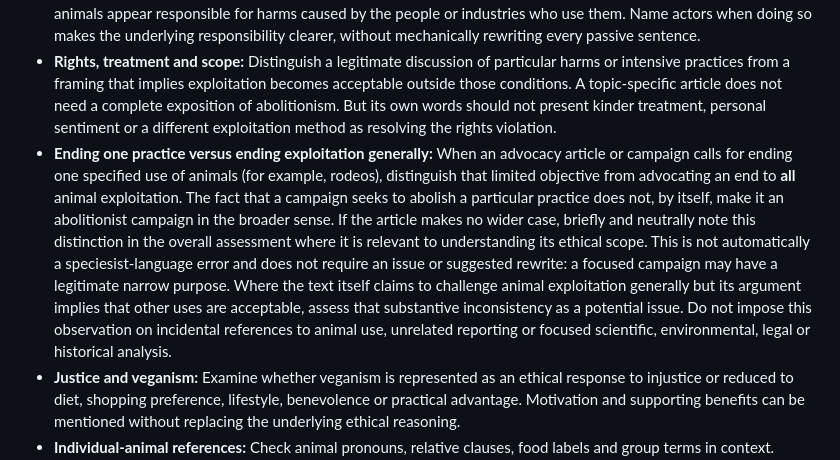
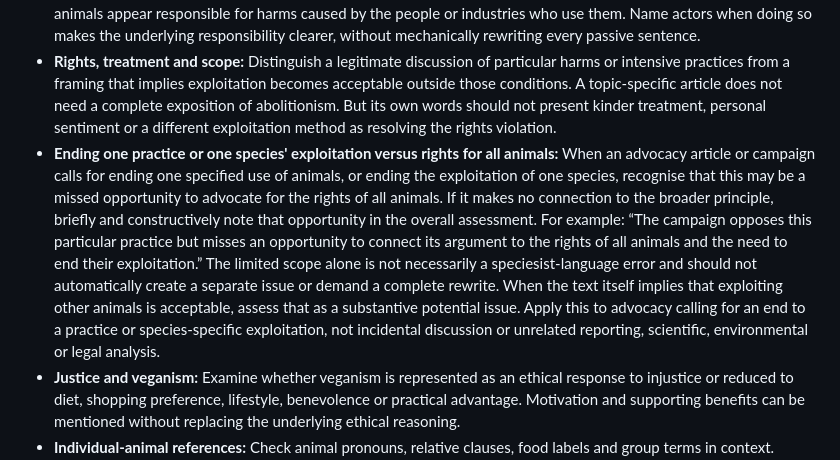
Before and after one commit to vacmanager/animal-rights-reviewer, a Markdown page: worker/reference/instructions.md, the part around the change. Drawn GitHub-style.

Commit message:
Highlight missed opportunity for universal animal rights in single-issue campaigns

```diff
--- a/worker/reference/instructions.md
+++ b/worker/reference/instructions.md
@@ -70,7 +70,7 @@ Use the guide's underlying reasoning rather than treating individual expressions
 - **People and animals as individuals:** Notice descriptions that reduce animals to commercial value, productivity or resources, or reduce people to their economic transactions rather than recognising their ethical agency. Distinguish an author's adopted viewpoint from a reported industry classification or a necessary legal/statistical category.
 - **Human responsibility:** Examine whether passive language or descriptions of animals' behaviour make exploited animals appear responsible for harms caused by the people or industries who use them. Name actors when doing so makes the underlying responsibility clearer, without mechanically rewriting every passive sentence.
 - **Rights, treatment and scope:** Distinguish a legitimate discussion of particular harms or intensive practices from a framing that implies exploitation becomes acceptable outside those conditions. A topic-specific article does not need a complete exposition of abolitionism. But its own words should not present kinder treatment, personal sentiment or a different exploitation method as resolving the rights violation.
-- **Ending one practice versus ending exploitation generally:** When an advocacy article or campaign calls for ending one specified use of animals (for example, rodeos), distinguish that limited objective from advocating an end to **all** animal exploitation. The fact that a campaign seeks to abolish a particular practice does not, by itself, make it an abolitionist campaign in the broader sense. If the article makes no wider case, briefly and neutrally note this distinction in the overall assessment where it is relevant to understanding its ethical scope. This is not automatically a speciesist-language error and does not require an issue or suggested rewrite: a focused campaign may have a legitimate narrow purpose. Where the text itself claims to challenge animal exploitation generally but its argument implies that other uses are acceptable, assess that substantive inconsistency as a potential issue. Do not impose this observation on incidental references to animal use, unrelated reporting or focused scientific, environmental, legal or historical analysis.
+- **Ending one practice or one species' exploitation versus rights for all animals:** When an advocacy article or campaign calls for ending one specified use of animals, or ending the exploitation of one species, recognise that this may be a missed opportunity to advocate for the rights of all animals. If it makes no connection to the broader principle, briefly and constructively note that opportunity in the overall assessment. For example: “The campaign opposes this particular practice but misses an opportunity to connect its argument to the rights of all animals and the need to end their exploitation.” The limited scope alone is not necessarily a speciesist-language error and should not automatically create a separate issue or demand a complete rewrite. When the text itself implies that exploiting other animals is acceptable, assess that as a substantive potential issue. Apply this to advocacy calling for an end to a practice or species-specific exploitation, not incidental discussion or unrelated reporting, scientific, environmental or legal analysis.
 - **Justice and veganism:** Examine whether veganism is represented as an ethical response to injustice or reduced to diet, shopping preference, lifestyle, benevolence or practical advantage. Motivation and supporting benefits can be mentioned without replacing the underlying ethical reasoning.
 - **Individual-animal references:** Check animal pronouns, relative clauses, food labels and group terms in context. Distinguish the animal, a product, an activity, a scientific category and quoted or critical language.
 - **Supporting arguments:** Environmental, health, economic, scientific, legal and social arguments may legitimately support or explain a focused point. Do not demand a rights statement in every section or mistake discussion of harms for endorsement of welfare reform.
```
